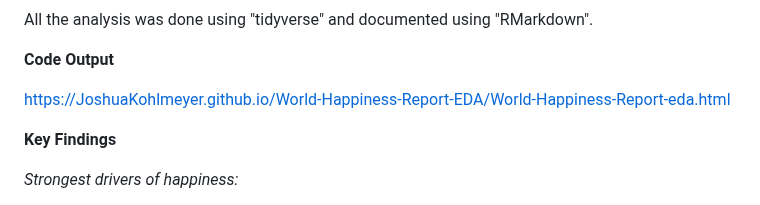
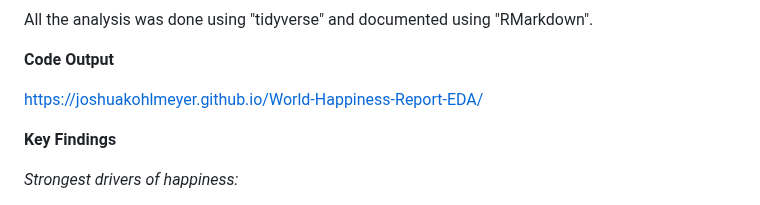
Before and after one commit to JoshuaKohlmeyer/World-Happiness-Report-EDA, a Markdown page: README.md, the part around the change. GitHub-like rendering.

```diff
--- a/README.md
+++ b/README.md
@@ -50,7 +50,7 @@ All the analysis was done using "tidyverse" and documented using "RMarkdown".
 
 **Code Output**
 
-https://JoshuaKohlmeyer.github.io/World-Happiness-Report-EDA/World-Happiness-Report-eda.html
+https://joshuakohlmeyer.github.io/World-Happiness-Report-EDA/
 
 
 **Key Findings**
```
